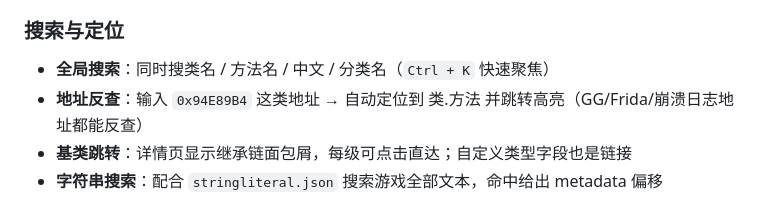
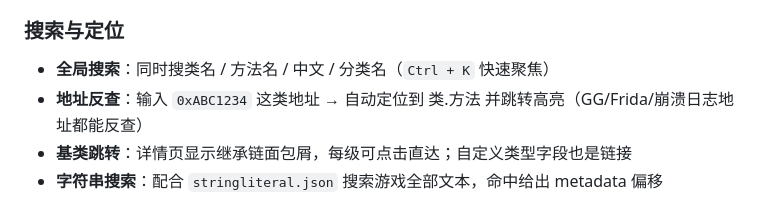
Before and after one commit to tcmmm/dump-tool, a Markdown page: README.md, the part around the change. GitHub-like rendering.

Commit message:
docs: 修正 README 地址反查示例值为占位符

```diff
--- a/README.md
+++ b/README.md
@@ -17,7 +17,7 @@
 
 ### 搜索与定位
 - **全局搜索**：同时搜类名 / 方法名 / 中文 / 分类名（`Ctrl + K` 快速聚焦）
-- **地址反查**：输入 `0x94E89B4` 这类地址 → 自动定位到 类.方法 并跳转高亮（GG/Frida/崩溃日志地址都能反查）
+- **地址反查**：输入 `0xABC1234` 这类地址 → 自动定位到 类.方法 并跳转高亮（GG/Frida/崩溃日志地址都能反查）
 - **基类跳转**：详情页显示继承链面包屑，每级可点击直达；自定义类型字段也是链接
 - **字符串搜索**：配合 `stringliteral.json` 搜索游戏全部文本，命中给出 metadata 偏移
 
```
